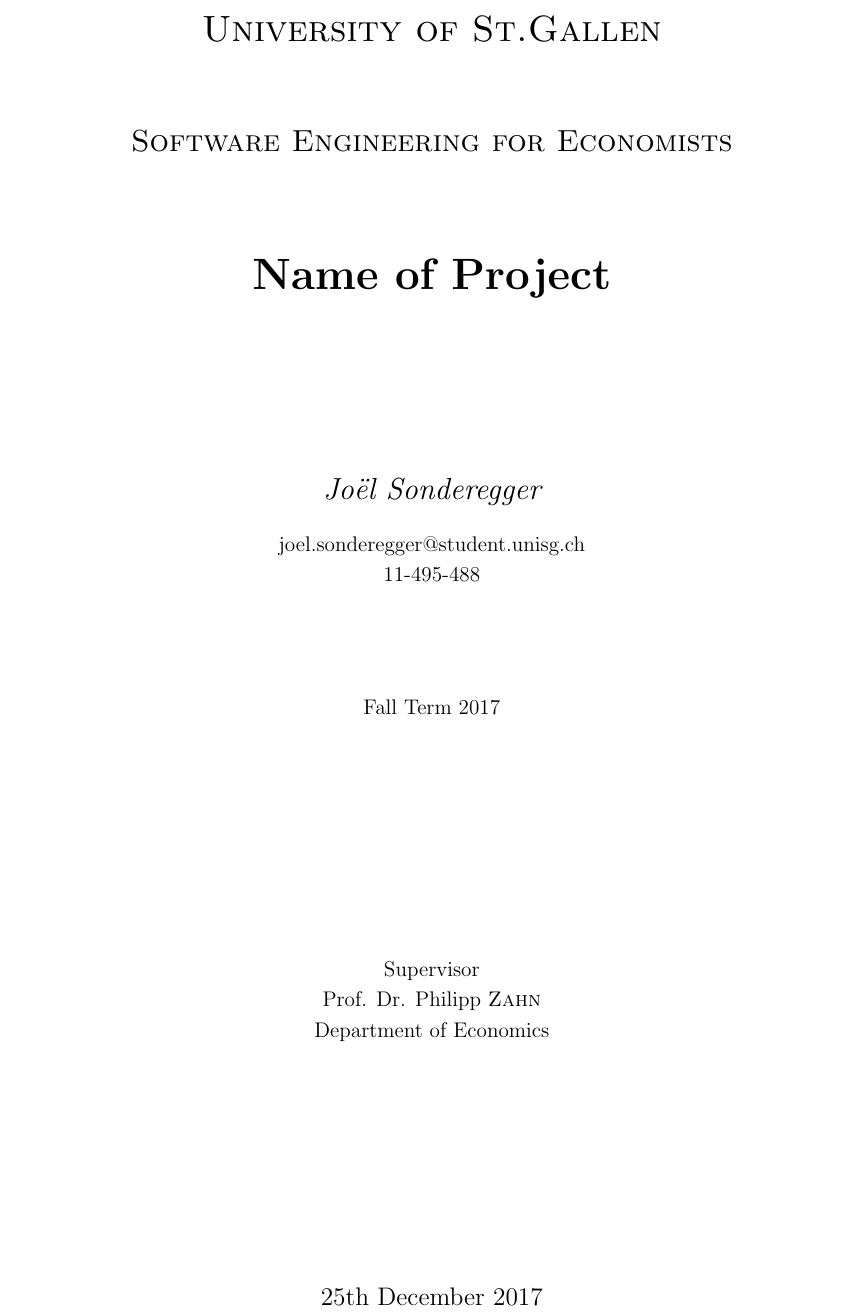
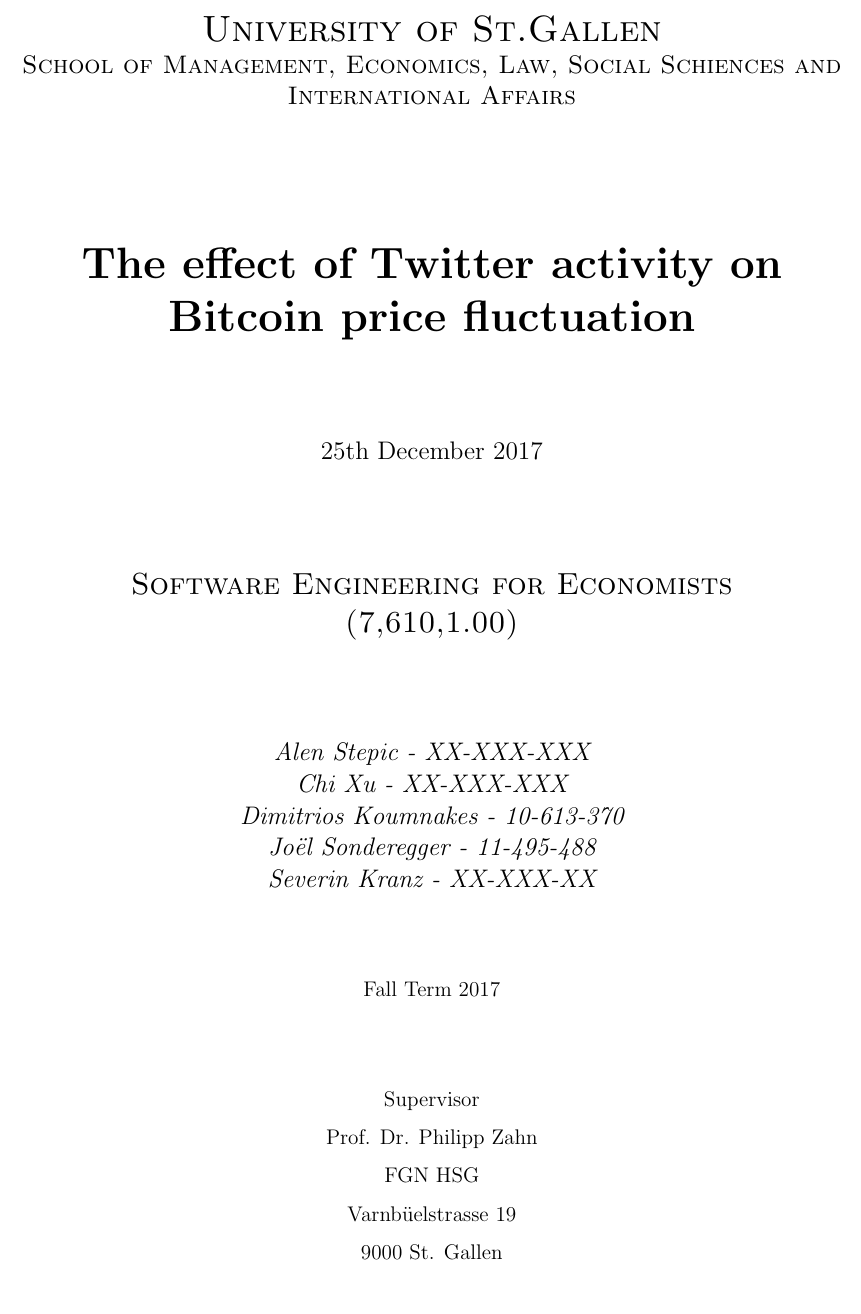
Before and after one commit to joelsonderegger/twitterbitcoin, a LaTeX paper (paper/paper.tex): part of page 1 of 5, cut so that both start at the same text. Compiled offline with pdfLaTeX.

Commit message:
Worked on the Title page of the paper.tex

```diff
--- a/paper/paper.tex
+++ b/paper/paper.tex
@@ -43,33 +44,25 @@
     \begin{document}
     \begin{titlepage}
         \centering
-        {\scshape\LARGE University of St.Gallen \par}
+        {\scshape\LARGE University of St.Gallen \\ \large School of Management, Economics, Law, Social Schiences and International Affairs \par}
+        \vspace{2cm}
+        {\huge\bfseries The effect of Twitter activity on Bitcoin price fluctuation  \par}
+		\vspace{1.5cm}
+        {\large\today\par}
+        \vspace{1.5cm}
+        {\scshape\Large Software Engineering for Economists \\(7,610,1.00) \par}
+        \vspace{1.5cm}
+        {\itshape\large Alen Stepic - XX-XXX-XXX \\Chi Xu - XX-XXX-XXX \\Dimitrios Koumnakes - 10-613-370 \\Joël Sonderegger - 11-495-488 \\Severin Kranz - XX-XXX-XX \par}
+
+        \begin{spacing}{1.5}
         \vspace{1cm}
-        {\scshape\Large Software Engineering for Economists \par}
-        \vspace{1.3cm}
-        {\huge\bfseries Name of Project  \par}
-        \vspace{3cm}
-        {\Large\itshape Joël Sonderegger\par}
-        \begin{spacing}{1.2}
-        joel.sonderegger{@}student.unisg.ch\linebreak
-        11-495-488\linebreak
+        {Fall Term 2017 \par}
+        \vspace{1cm}
+        Supervisor\\
+        {Prof. Dr. Philipp Zahn\\ FGN HSG\\ Varnbüelstrasse 19\\ 9000 St. Gallen \par}
+        \end{spacing}
+    \end{titlepage}
 
-        \vspace{1cm}
-        Fall Term 2017
-        \vfill
-        Supervisor
-        \linebreak
-        Prof. Dr. Philipp \textsc{Zahn}
-        \linebreak
-        Department of Economics
-        \end{spacing}
-
-        \vfill
-
-    % Bottom of the page
-     {\large \today\par}
-
-    \end{titlepage}
     \begin{abstract}
     \pagenumbering{Roman}
     \begin{spacing}{1.5}
```
Also changed, not shown: documentation/document.pdf, paper/paper.pdf, paper/paper.tex (1 more changed lines), 4 other files.
